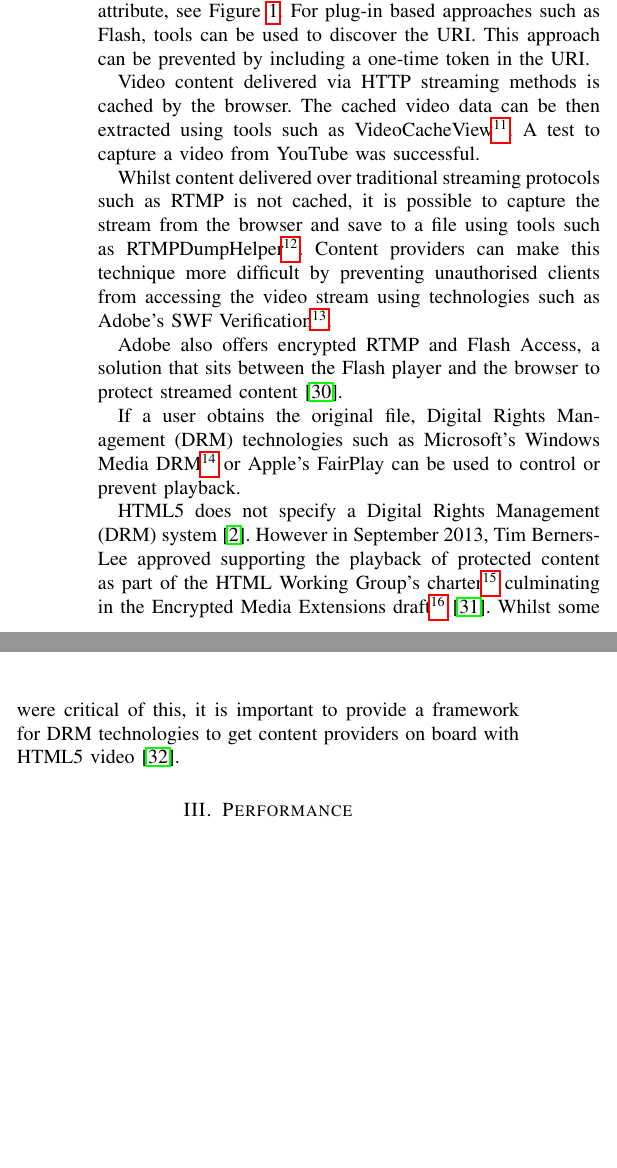
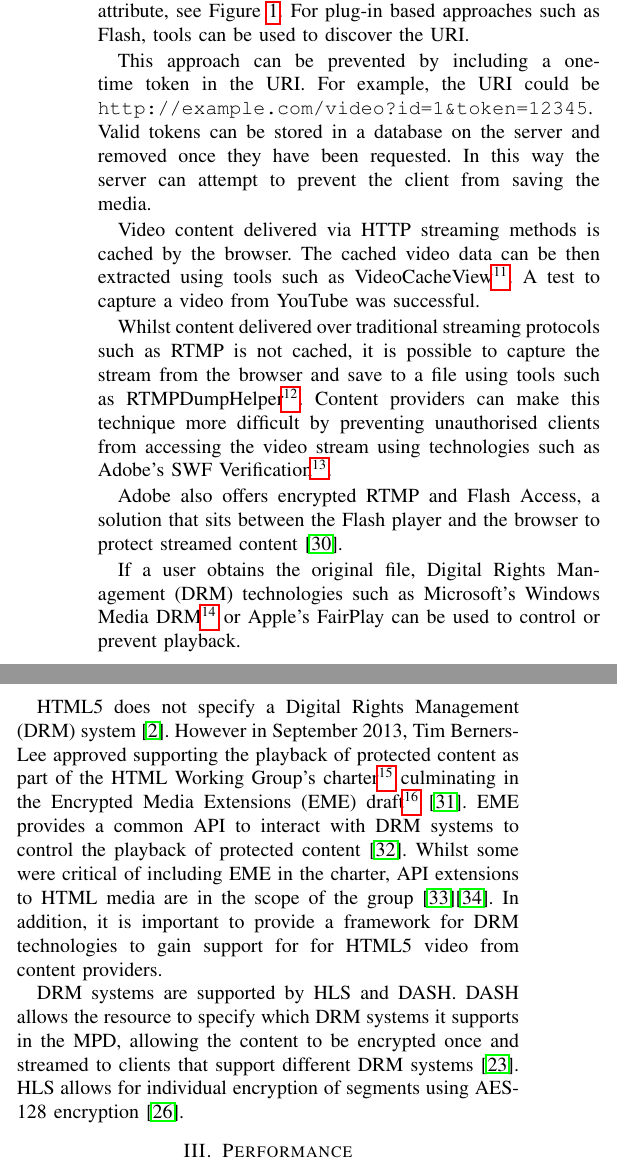
Before and after one commit to dhulme/irp, a LaTeX paper (report/report.tex): two parts of the columns of page 4 of 7, joined at a grey line, cut so that both start at the same text, the shorter picture padded with empty space. Compiled offline with pdfLaTeX.

Commit message:
General improvements, and more on content protection

```diff
--- a/report/report.tex
+++ b/report/report.tex
@@ -607,8 +606,9 @@ the average user will want to access the file in its original digital form. Ther
 
-All videos delivered over HTTP progressive download will have the video accessible at some URI. In HTML5 the location of the original video file can be found by examining the `src' attribute, see Figure \ref{lst:HTML5VideoExample}. For plug-in based approaches such as Flash, tools can be used to discover the URI. %is this actually how keepvid etc work?
-This approach can be prevented by including a one-time token in the URI. %could talk more about this
+All videos delivered over HTTP progressive download will have the video accessible at some URI. In HTML5 the location of the original video file can be found by examining the `src' attribute, see Figure \ref{lst:HTML5VideoExample}. For plug-in based approaches such as Flash, tools can be used to discover the URI.
 
-Video content delivered via HTTP streaming methods is cached by the browser. The cached video data can be then extracted using tools such as VideoCacheView\footnote{VideoCacheView by Nir Sofer: \url{http://www.nirsoft.net/utils/video_cache_view.html}}. A test to capture a video from YouTube was successful. % could go into more detail here?
+This approach can be prevented by including a one-time token in the URI. For example, the URI could be \texttt{http://example.com/video?id=1\&token=12345}. Valid tokens can be stored in a database on the server and removed once they have been requested. In this way the server can attempt to prevent the client from saving the media.
+
+Video content delivered via HTTP streaming methods is cached by the browser. The cached video data can be then extracted using tools such as VideoCacheView\footnote{VideoCacheView by Nir Sofer: \url{http://www.nirsoft.net/utils/video_cache_view.html}}. A test to capture a video from YouTube was successful.
 
 Whilst content delivered over traditional streaming protocols such as RTMP is not cached, it is possible to capture the stream from the browser and save to a file using tools such as RTMPDumpHelper\footnote{RTMPDumpHelper by Nir Sofer: \url{http://www.nirsoft.net/utils/rtmp_dump_helper.html}}. Content providers can make this technique more difficult by preventing unauthorised clients from accessing the video stream using technologies such as Adobe's SWF Verification\footnote{SWF verification for Protected HTTP Dynamic Streaming: \url{http://www.adobe.com/devnet/adobe-media-server/articles/swf-verification-protected-http-dynamic-streaming.html}}.
 
@@ -617,12 +617,9 @@ Adobe also offers encrypted RTMP and Flash Access, a solution that sits between
 
 If a user obtains the original file, Digital Rights Management (DRM) technologies such as Microsoft's Windows Media DRM\footnote{Binding digital content to a portable storage device or the like in a digital rights management (DRM) system: \url{http://www.google.com/patents/US7010808}} or Apple's FairPlay can be used to control or prevent playback.
 
-HTML5 does not specify a Digital Rights Management (DRM) system \cite{article:HTML5LeadsAWebRevolution}. However in September 2013, Tim Berners-Lee approved supporting the playback of protected content as part of the HTML Working Group's charter\footnote{HTML Working Group Charter: \url{http://www.w3.org/2013/09/html-charter.html}} culminating in the Encrypted Media Extensions draft\footnote{Encrypted Media Extensions: \url{https://dvcs.w3.org/hg/html-media/raw-file/tip/encrypted-media/encrypted-media.html}} \cite{email:newHTMLCharter}.
-% could mention how tim justified his decision
-Whilst some were critical of this, it is important to provide a framework for DRM technologies to get content providers on board with HTML5 video \cite{website:EEFDRM}.
+HTML5 does not specify a Digital Rights Management (DRM) system \cite{article:HTML5LeadsAWebRevolution}. However in September 2013, Tim Berners-Lee approved supporting the playback of protected content as part of the HTML Working Group's charter\footnote{HTML Working Group Charter: \url{http://www.w3.org/2013/09/html-charter.html}} culminating in the Encrypted Media Extensions (EME) draft\footnote{Encrypted Media Extensions: \url{https://dvcs.w3.org/hg/html-media/raw-file/tip/encrypted-media/encrypted-media.html}} \cite{email:newHTMLCharter}. EME provides a common API to interact with DRM systems to control the playback of protected content \cite{standard:eme}. Whilst some were critical of including EME in the charter, API extensions to HTML media are in the scope of the group \cite{website:EEFDRM}\cite{email:emeInScope}. In addition, it is important to provide a framework for DRM technologies to gain support for for HTML5 video from content providers.
 
-% could mention mpeg dash and drm
-% could mention how eme works?
+DRM systems are supported by HLS and DASH. DASH allows the resource to specify which DRM systems it supports in the MPD, allowing the content to be encrypted once and streamed to clients that support different DRM systems \cite{article:MPEGDASH}. HLS allows for individual encryption of segments using AES-128 encryption \cite{techreport:aReviewOfHTTPLiveStreaming}.
 
 \section{Performance}
 Globally, mobile data traffic will increase 13-fold between 2012 and 2017 \cite{website:ciscoForecastAndMethodology}. This will lead to an increasing amount of internet video being consumed on mobile devices. Such devices are less powerful than typical desktop computer and  have an emphasis on optimising their battery life. It is therefore important that watching HTML5 video uses the device's resources effectively and efficiently. % could probably say this better.
```
Also changed, not shown: report/report.bib (+18 -0 lines), report/report.tex (5 more changed lines).
